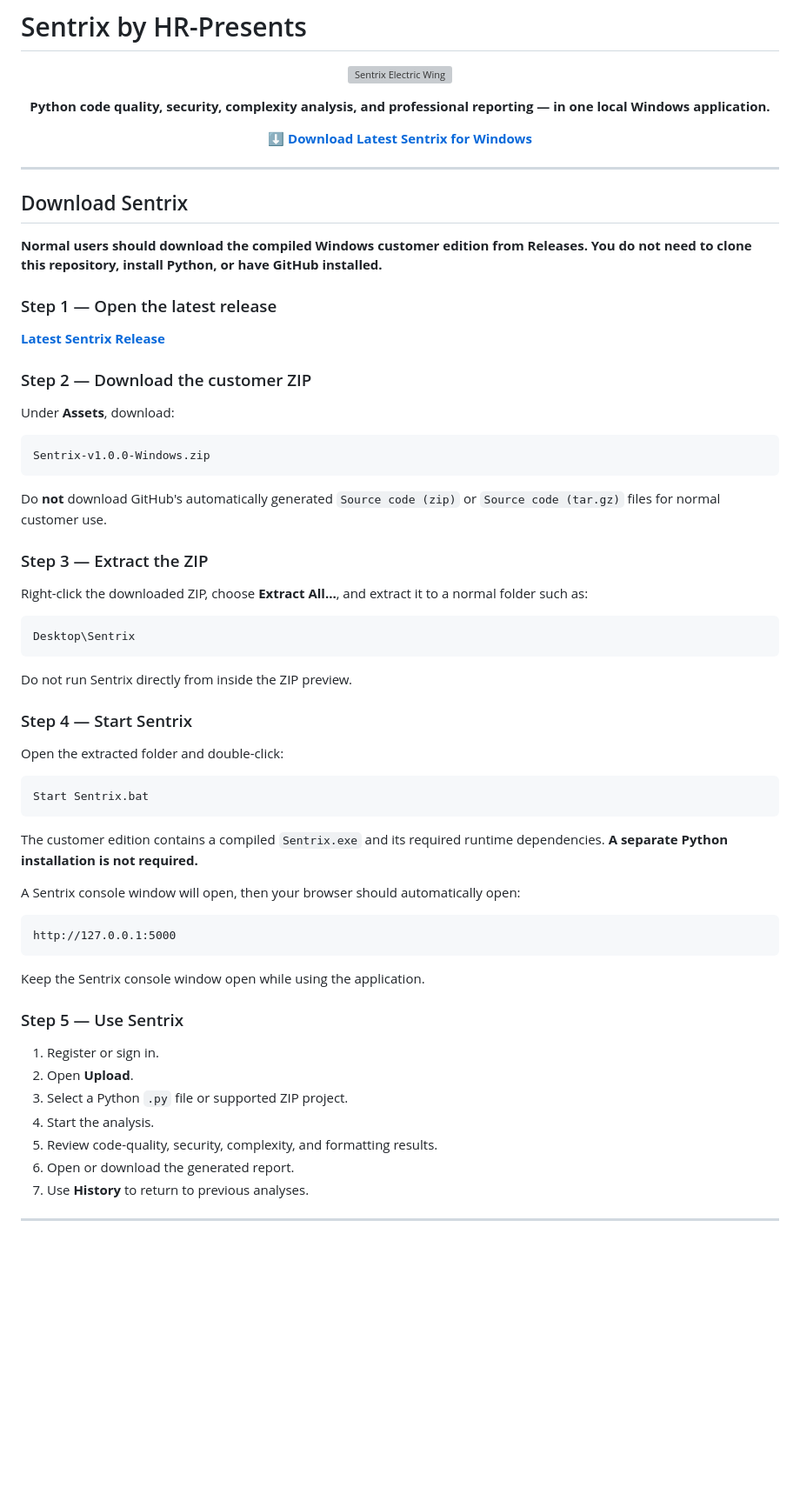
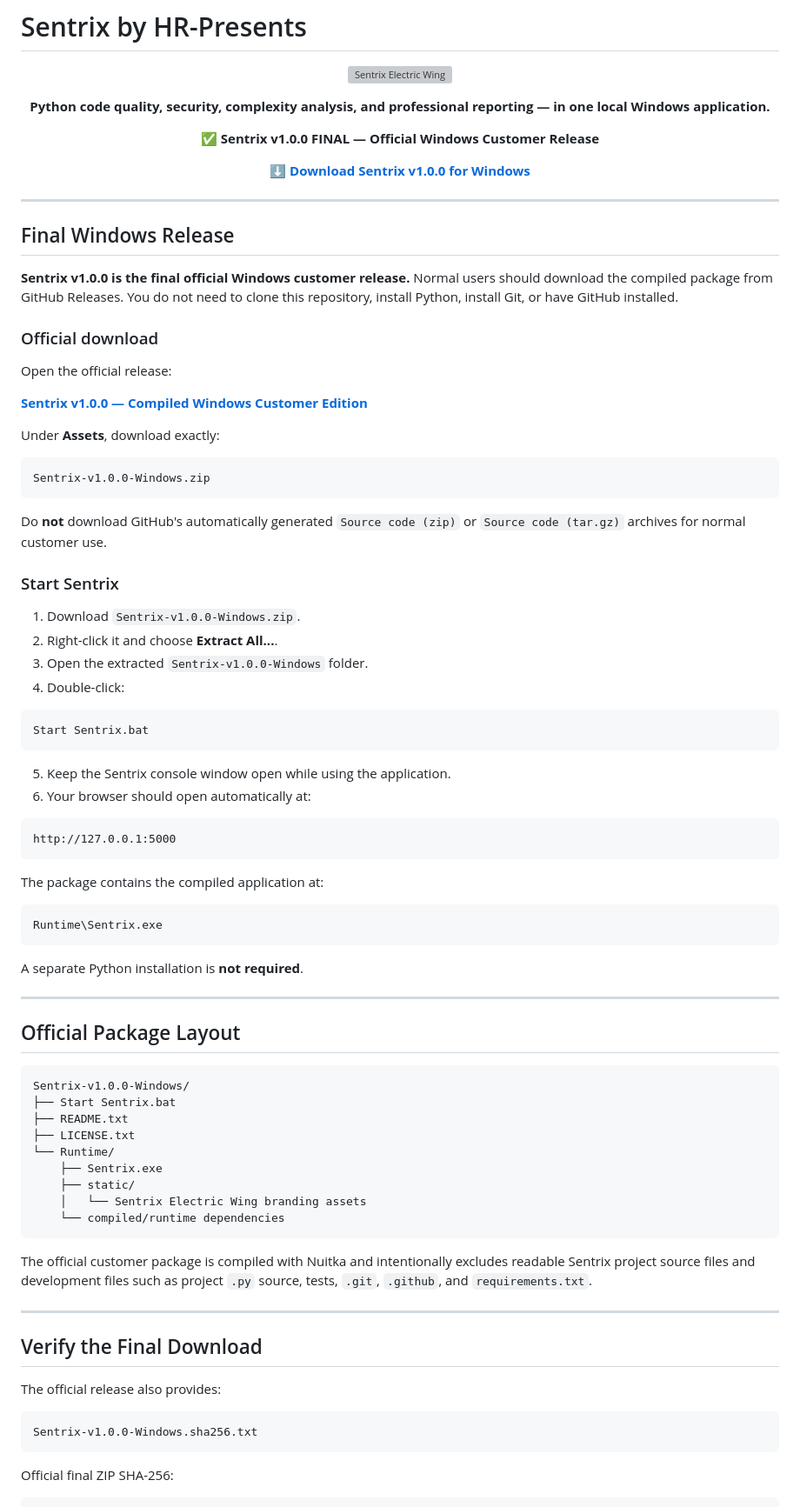
Before and after one commit to HaziqBinAfzal/HR-Presents-Sentrix, a Markdown page: README.md, the part around one of its changes. Shown at 87% size. GitHub-like rendering; blank space fills up the shorter version; grey boxes are pictures that could not be loaded.

Commit message:
docs: mark Sentrix v1.0.0 Windows release final

````diff
--- a/README.md
+++ b/README.md
@@ -9,63 +9,86 @@
 </p>
 
 <p align="center">
-  <a href="https://github.com/HR-Presents/HR-Presents-Sentrix/releases/latest"><strong>⬇ Download Latest Sentrix for Windows</strong></a>
+  <strong>✅ Sentrix v1.0.0 FINAL — Official Windows Customer Release</strong>
+</p>
+
+<p align="center">
+  <a href="https://github.com/HR-Presents/HR-Presents-Sentrix/releases/latest"><strong>⬇ Download Sentrix v1.0.0 for Windows</strong></a>
 </p>
 
 ---
 
-## Download Sentrix
+## Final Windows Release
 
-**Normal users should download the compiled Windows customer edition from Releases. You do not need to clone this repository, install Python, or have GitHub installed.**
+**Sentrix v1.0.0 is the final official Windows customer release.** Normal users should download the compiled package from GitHub Releases. You do not need to clone this repository, install Python, install Git, or have GitHub installed.
 
-### Step 1 — Open the latest release
+### Official download
 
-**[Latest Sentrix Release](https://github.com/HR-Presents/HR-Presents-Sentrix/releases/latest)**
+Open the official release:
 
-### Step 2 — Download the customer ZIP
+**[Sentrix v1.0.0 — Compiled Windows Customer Edition](https://github.com/HR-Presents/HR-Presents-Sentrix/releases/tag/v1.0.0)**
 
-Under **Assets**, download:
+Under **Assets**, download exactly:
 
 ```text
 Sentrix-v1.0.0-Windows.zip
 ```
 
-Do **not** download GitHub's automatically generated `Source code (zip)` or `Source code (tar.gz)` files for normal customer use.
+Do **not** download GitHub's automatically generated `Source code (zip)` or `Source code (tar.gz)` archives for normal customer use.
 
-### Step 3 — Extract the ZIP
+### Start Sentrix
 
-Right-click the downloaded ZIP, choose **Extract All...**, and extract it to a normal folder such as:
-
-```text
-Desktop\Sentrix
-```
-
-Do not run Sentrix directly from inside the ZIP preview.
-
-### Step 4 — Start Sentrix
-
-Open the extracted folder and double-click:
+1. Download `Sentrix-v1.0.0-Windows.zip`.
+2. Right-click it and choose **Extract All...**.
+3. Open the extracted `Sentrix-v1.0.0-Windows` folder.
+4. Double-click:
 
 ```text
 Start Sentrix.bat
 ```
 
-The customer edition contains a compiled `Sentrix.exe` and its required runtime dependencies. **A separate Python installation is not required.**
-
-A Sentrix console window will open, then your browser should automatically open:
+5. Keep the Sentrix console window open while using the application.
+6. Your browser should open automatically at:
 
 ```text
 http://127.0.0.1:5000
 ```
 
-Keep the Sentrix console window open while using the application.
+The package contains the compiled application at:
 
-### Step 5 — Use Sentrix
+```text
+Runtime\Sentrix.exe
+```
 
-1. Register or sign in.
-2. Open **Upload**.
-3. Select a Python `.py` file or supported ZIP project.
-4. Start the analysis.
-5. Review code-quality, security, complexity, and formatting results.
-6. Open or download the generated report.
-7. Use **History** to return to previous analyses.
+A separate Python installation is **not required**.
+
+---
+
+## Official Package Layout
+
+```text
+Sentrix-v1.0.0-Windows/
+├── Start Sentrix.bat
+├── README.txt
+├── LICENSE.txt
+└── Runtime/
+    ├── Sentrix.exe
+    ├── static/
+    │   └── Sentrix Electric Wing branding assets
+    └── compiled/runtime dependencies
+```
+
+The official customer package is compiled with Nuitka and intentionally excludes readable Sentrix project source files and development files such as project `.py` source, tests, `.git`, `.github`, and `requirements.txt`.
+
+---
+
+## Verify the Final Download
+
+The official release also provides:
+
+```text
+Sentrix-v1.0.0-Windows.sha256.txt
+```
+
+Official final ZIP SHA-256:
+
````
Also changed, not shown: other parts of README.md (+28 -57 lines).
